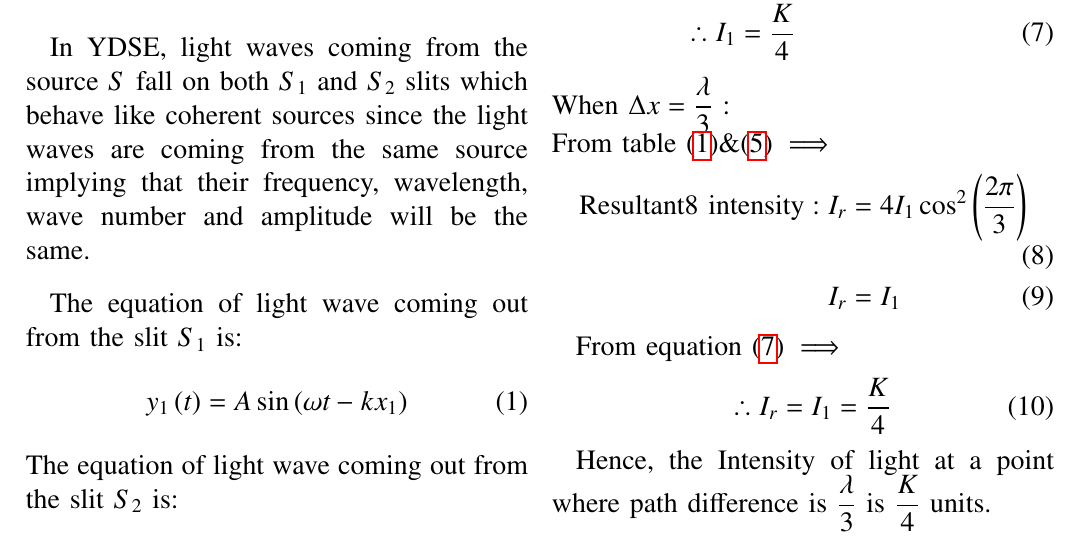
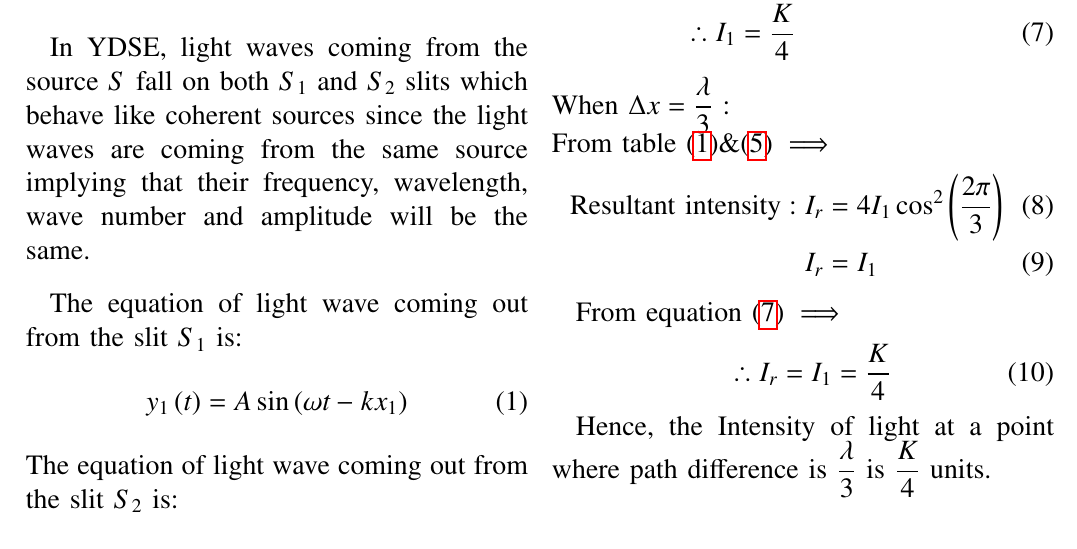
Before and after one commit to Avyaaz13/EE1205, a LaTeX paper (assign1/main.tex): part of the page, cut so that both start at the same text. Compiled offline with pdfLaTeX.

Commit message:
modified commit

```diff
--- a/assign1/main.tex
+++ b/assign1/main.tex
@@ -121,7 +121,7 @@ From table$ \eqref{tab:parameters} \& \,\text{equation}\eqref{intensity} \implie
 When $\Delta x = \dfrac{\lambda}{3}$ : \\
 From table $\eqref{tab:parameters} \& \eqref{intensity} \implies$
 \begin{align}
-\text{Resultant8 intensity}:I_r &= 4I_1\cos^2\left(\dfrac{2\pi}{3}\right) \\
+\text{Resultant intensity}:I_r &= 4I_1\cos^2\left(\dfrac{2\pi}{3}\right) \\
 %%I &= 4I_1\left(\dfrac{-1}{2}\right)^2\nonumber \\
 %%I_{\text{R}} &= 4I_1\left(\dfrac{1}{4}\right)\nonumber \\
 I_r &= I_1
```
Also changed, not shown: assign1/main.pdf, 1 other file.
